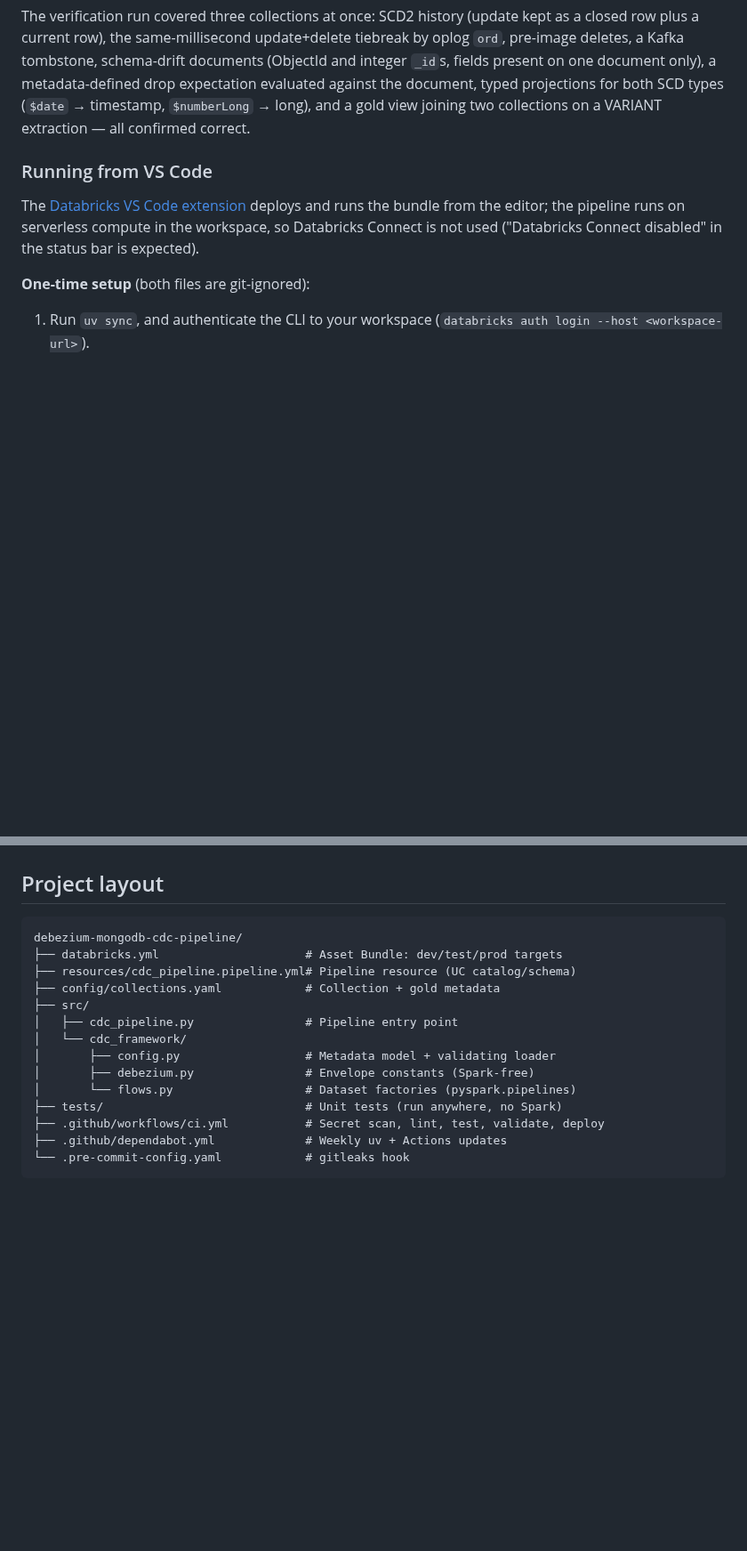
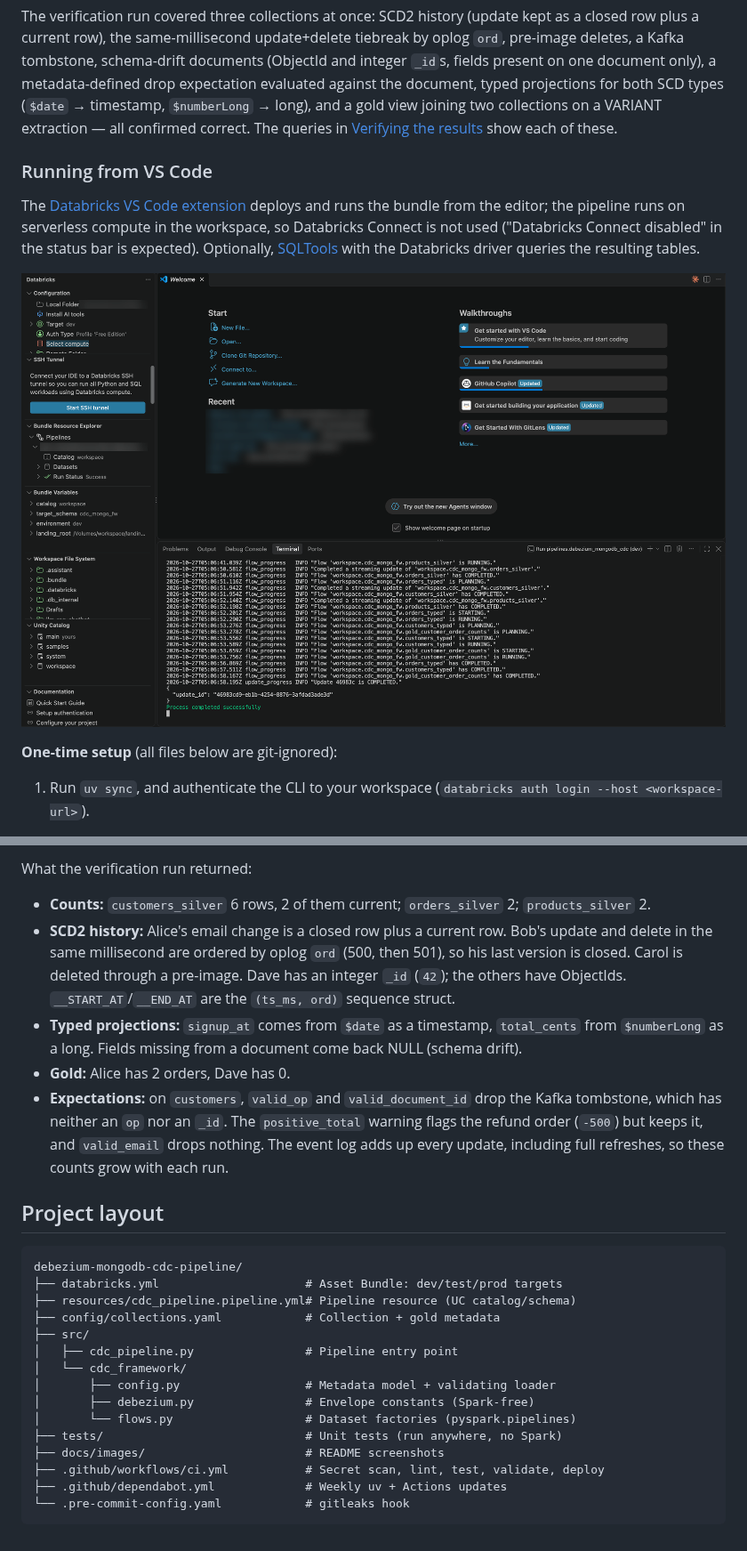
Before and after one commit to morillo/debezium-mongodb-cdc-pipeline, a Markdown page: README.md, 2 parts joined by grey strips. Shown at 89% size. Drawn GitHub-style; pictures changed too: docs/images/vscode.png (added); blank space fills up the shorter version.

```diff
--- a/README.md
+++ b/README.md
@@ -201,7 +220,9 @@ tombstone, schema-drift documents (ObjectId and integer `_id`s, fields
 present on one document only), a metadata-defined drop expectation
 evaluated against the document, typed projections for both SCD types
 (`$date` → timestamp, `$numberLong` → long), and a gold view joining
-two collections on a VARIANT extraction — all confirmed correct.
+two collections on a VARIANT extraction — all confirmed correct. The
+queries in [Verifying the results](#verifying-the-results) show each of
+these.
 
 ### Running from VS Code
 
@@ -209,8 +230,12 @@ The [Databricks VS Code extension](https://marketplace.visualstudio.com/items?it
 deploys and runs the bundle from the editor; the pipeline runs on
 serverless compute in the workspace, so Databricks Connect is not used
 ("Databricks Connect disabled" in the status bar is expected).
+Optionally, [SQLTools](https://marketplace.visualstudio.com/items?itemName=mtxr.sqltools)
+with the Databricks driver queries the resulting tables.
 
-**One-time setup** (both files are git-ignored):
+![VS Code: Databricks extension signed in with the Free Edition profile, the deployed pipeline with Run Status Success, and the pipeline run log](docs/images/vscode.png)
+
+**One-time setup** (all files below are git-ignored):
 
 1. Run `uv sync`, and authenticate the CLI to your workspace
    (`databricks auth login --host <workspace-url>`).
@@ -263,3 +348,23 @@ serverless compute in the workspace, so Databricks Connect is not used
+What the verification run returned:
+
+- **Counts:** `customers_silver` 6 rows, 2 of them current;
+  `orders_silver` 2; `products_silver` 2.
+- **SCD2 history:** Alice's email change is a closed row plus a current
+  row. Bob's update and delete in the same millisecond are ordered by
+  oplog `ord` (500, then 501), so his last version is closed. Carol is
+  deleted through a pre-image. Dave has an integer `_id` (`42`); the
+  others have ObjectIds. `__START_AT`/`__END_AT` are the
+  `(ts_ms, ord)` sequence struct.
+- **Typed projections:** `signup_at` comes from `$date` as a timestamp,
+  `total_cents` from `$numberLong` as a long. Fields missing from a
+  document come back NULL (schema drift).
+- **Gold:** Alice has 2 orders, Dave has 0.
+- **Expectations:** on `customers`, `valid_op` and `valid_document_id`
+  drop the Kafka tombstone, which has neither an `op` nor an `_id`.
+  The `positive_total` warning flags the refund order (`-500`) but
+  keeps it, and `valid_email` drops nothing. The event log adds up
+  every update, including full refreshes, so these counts grow with
+  each run.
 
 ## Project layout
 
@@ -275,6 +380,7 @@ debezium-mongodb-cdc-pipeline/
 │       ├── debezium.py                # Envelope constants (Spark-free)
 │       └── flows.py                   # Dataset factories (pyspark.pipelines)
 ├── tests/                             # Unit tests (run anywhere, no Spark)
+├── docs/images/                       # README screenshots
 ├── .github/workflows/ci.yml           # Secret scan, lint, test, validate, deploy
 ├── .github/dependabot.yml             # Weekly uv + Actions updates
 └── .pre-commit-config.yaml            # gitleaks hook
```
Also changed, not shown: other parts of README.md (+81 -2 lines), docs/images/pipeline-graph.png (added).
